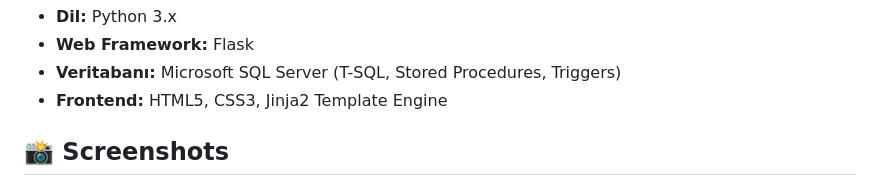
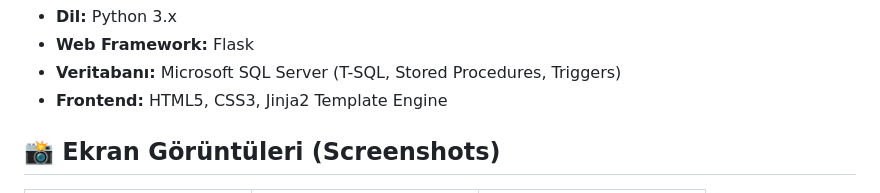
Before and after one commit to tugba60/Web-Inventory-Management-System, a Markdown page: README.md, the part around one of its changes. Drawn GitHub-style.

Commit message:
Update README with Turkish screenshots and descriptions
Added screenshots and descriptions for various application screens in Turkish.

```diff
--- a/README.md
+++ b/README.md
@@ -34,5 +34,5 @@ Proje, yazılım mühendisliği prensiplerine göre aktif olarak geliştirilmeye
 * **Veritabanı:** Microsoft SQL Server (T-SQL, Stored Procedures, Triggers)
 * **Frontend:** HTML5, CSS3, Jinja2 Template Engine
 
-## 📸 Screenshots
+## 📸 Ekran Görüntüleri (Screenshots)
 
```
Also changed, not shown: other parts of README.md (+134 -0 lines).
